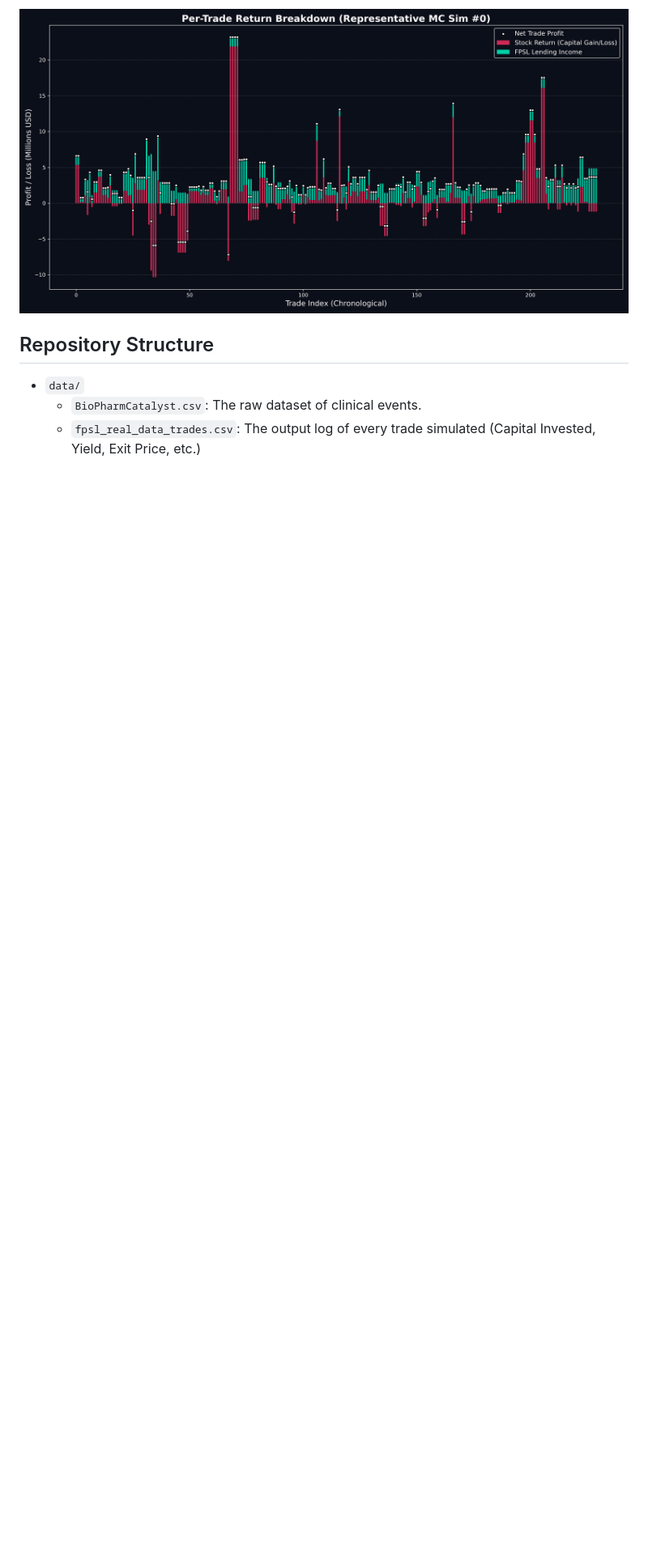
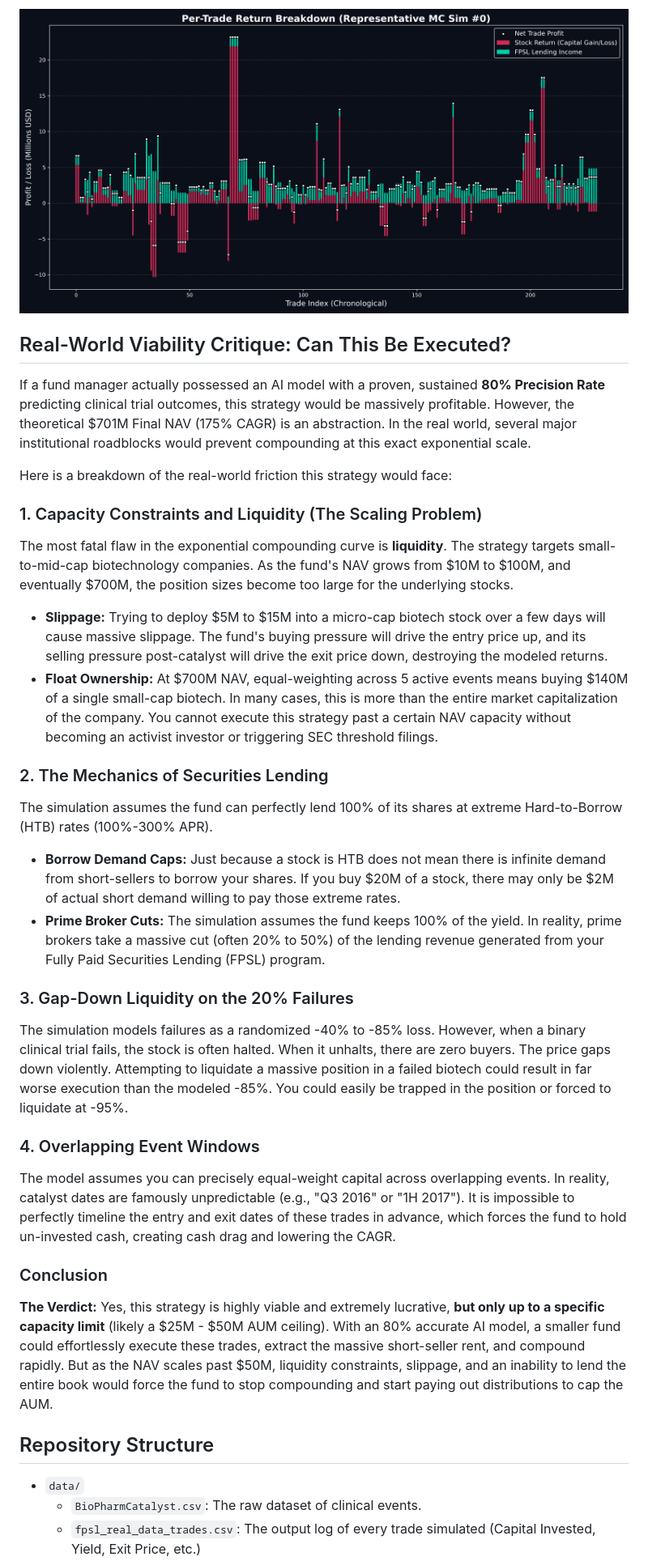
Before and after one commit to SteliosKyriacou/HedgeFund, a Markdown page: README.md, the part around the change. Shown at 81% size. Drawn GitHub-style; blank space fills up the shorter version.

Commit message:
Append real-world viability critique to README

```diff
--- a/README.md
+++ b/README.md
@@ -28,6 +28,32 @@ To visualize exactly how the yield cushions the capital losses in a single seque
 
 ![Representative MC Simulation Trades](fpsl_mc_representative_trades.png)
 
+## Real-World Viability Critique: Can This Be Executed?
+
+If a fund manager actually possessed an AI model with a proven, sustained **80% Precision Rate** predicting clinical trial outcomes, this strategy would be massively profitable. However, the theoretical $701M Final NAV (175% CAGR) is an abstraction. In the real world, several major institutional roadblocks would prevent compounding at this exact exponential scale.
+
+Here is a breakdown of the real-world friction this strategy would face:
+
+### 1. Capacity Constraints and Liquidity (The Scaling Problem)
+The most fatal flaw in the exponential compounding curve is **liquidity**. The strategy targets small-to-mid-cap biotechnology companies. As the fund's NAV grows from $10M to $100M, and eventually $700M, the position sizes become too large for the underlying stocks.
+*   **Slippage:** Trying to deploy $5M to $15M into a micro-cap biotech stock over a few days will cause massive slippage. The fund's buying pressure will drive the entry price up, and its selling pressure post-catalyst will drive the exit price down, destroying the modeled returns.
+*   **Float Ownership:** At $700M NAV, equal-weighting across 5 active events means buying $140M of a single small-cap biotech. In many cases, this is more than the entire market capitalization of the company. You cannot execute this strategy past a certain NAV capacity without becoming an activist investor or triggering SEC threshold filings.
+
+### 2. The Mechanics of Securities Lending
+The simulation assumes the fund can perfectly lend 100% of its shares at extreme Hard-to-Borrow (HTB) rates (100%-300% APR).
+*   **Borrow Demand Caps:** Just because a stock is HTB does not mean there is infinite demand from short-sellers to borrow your shares. If you buy $20M of a stock, there may only be $2M of actual short demand willing to pay those extreme rates.
+*   **Prime Broker Cuts:** The simulation assumes the fund keeps 100% of the yield. In reality, prime brokers take a massive cut (often 20% to 50%) of the lending revenue generated from your Fully Paid Securities Lending (FPSL) program.
+
+### 3. Gap-Down Liquidity on the 20% Failures
+The simulation models failures as a randomized -40% to -85% loss. However, when a binary clinical trial fails, the stock is often halted. When it unhalts, there are zero buyers. The price gaps down violently. Attempting to liquidate a massive position in a failed biotech could result in far worse execution than the modeled -85%. You could easily be trapped in the position or forced to liquidate at -95%.
+
+### 4. Overlapping Event Windows
+The model assumes you can precisely equal-weight capital across overlapping events. In reality, catalyst dates are famously unpredictable (e.g., "Q3 2016" or "1H 2017"). It is impossible to perfectly timeline the entry and exit dates of these trades in advance, which forces the fund to hold un-invested cash, creating cash drag and lowering the CAGR.
+
+### Conclusion
+**The Verdict:** Yes, this strategy is highly viable and extremely lucrative, **but only up to a specific capacity limit** (likely a $25M - $50M AUM ceiling).
+With an 80% accurate AI model, a smaller fund could effortlessly execute these trades, extract the massive short-seller rent, and compound rapidly. But as the NAV scales past $50M, liquidity constraints, slippage, and an inability to lend the entire book would force the fund to stop compounding and start paying out distributions to cap the AUM.
+
 ## Repository Structure
 *   `data/`
     *   `BioPharmCatalyst.csv`: The raw dataset of clinical events.
```
